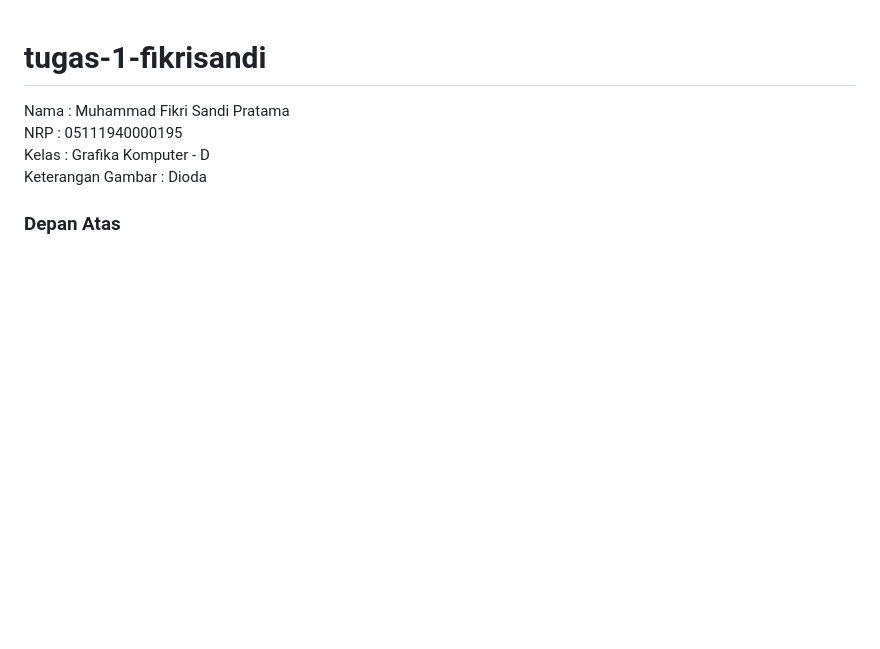
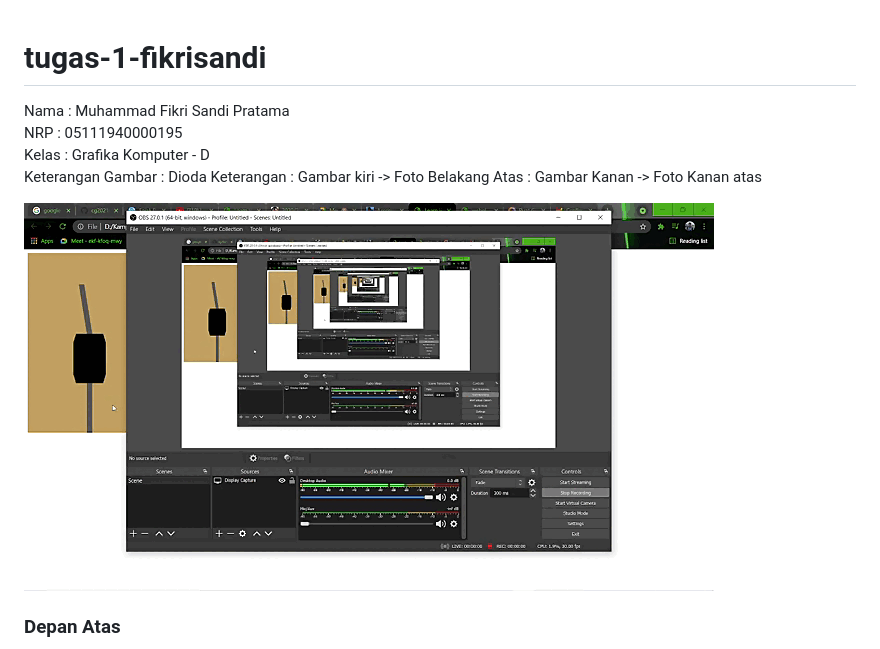
Before and after one commit to cg2021d/tugas-1-fikrisandi, a Markdown page: README.md, the part around the change. GitHub-like rendering; pictures changed too: img/dioda_gambar.gif (added); blank space fills up the shorter version.

Commit message:
update add gif

```diff
--- a/README.md
+++ b/README.md
@@ -4,6 +4,10 @@ Nama                : Muhammad Fikri Sandi Pratama <br/>
 NRP                 : 05111940000195 <br/>
 Kelas               : Grafika Komputer - D <br/>
 Keterangan Gambar   : Dioda
+Keterangan          : Gambar kiri -> Foto Belakang Atas
+                    : Gambar Kanan -> Foto Kanan atas
+
+![bouncing](img/dioda_gambar.gif)
 
 ### Depan Atas
 ![alt text](https://github.com/cg2021d/tugas-1-fikrisandi/blob/main/img/depan_atas.jpeg)
```
